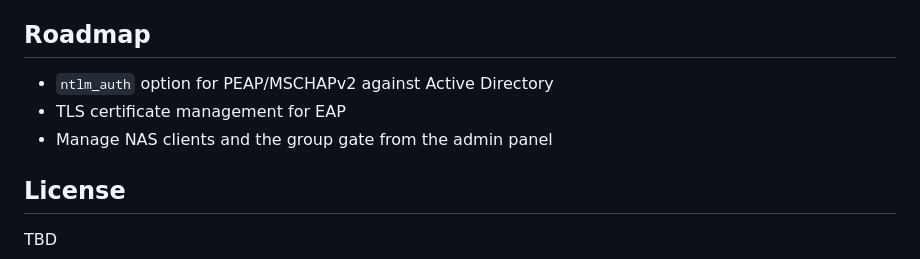
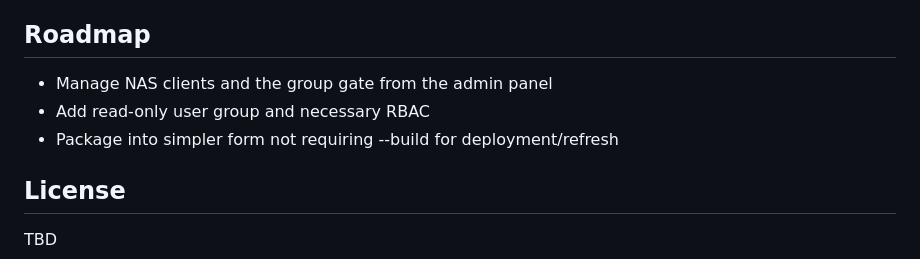
Before and after one commit to jburanen/docker-freeradius-ldap, a Markdown page: README.md, the part around the change. Rendered like a GitHub page.

Commit message:
roadmap updates

```diff
--- a/README.md
+++ b/README.md
@@ -187,9 +187,9 @@ CLAUDE.md                     # project context for AI-assisted development
 
 ## Roadmap
 
-- `ntlm_auth` option for PEAP/MSCHAPv2 against Active Directory
-- TLS certificate management for EAP
 - Manage NAS clients and the group gate from the admin panel
+- Add read-only user group and necessary RBAC
+- Package into simpler form not requiring --build for deployment/refresh
 
 ## License
 
```
